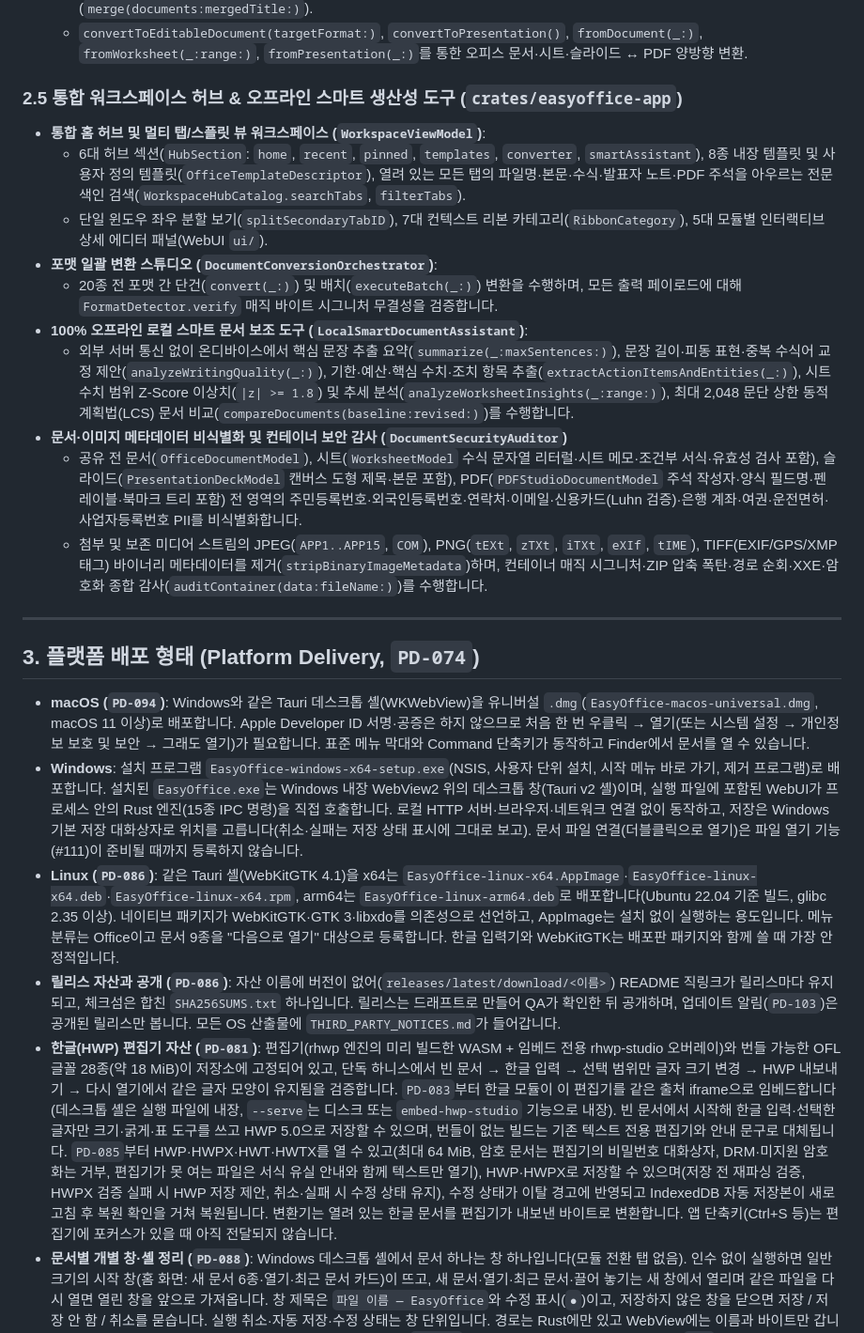
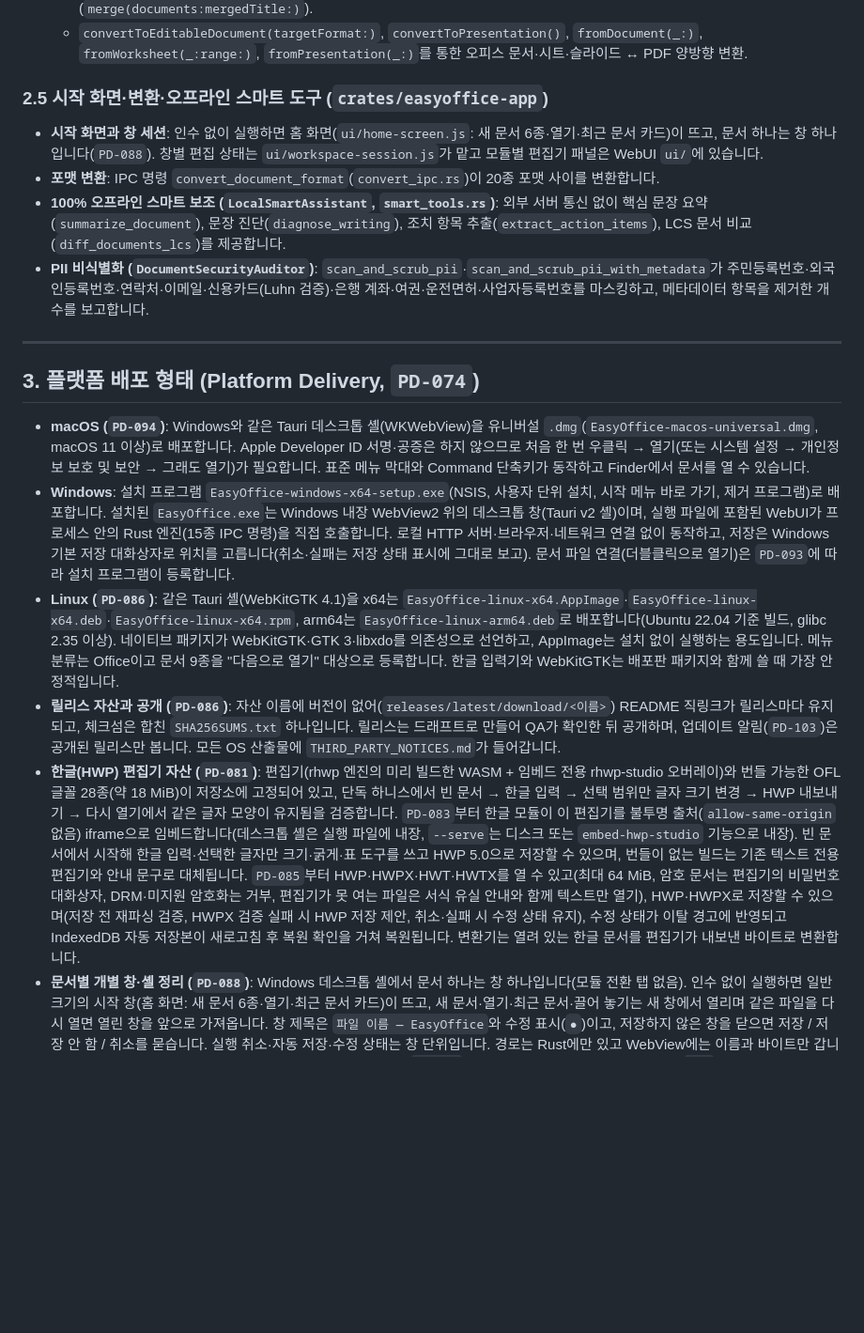
Before and after one commit to AquilaXk/easyoffice, a Markdown page: docs/product-spec.md, the part around the change. Shown at 94% size. GitHub-like rendering; blank space fills up the shorter version.

Commit message:
[Docs] 제품 명세의 옛 식별자·파일 연결·단축키 서술을 현재 구현에 맞춤

```diff
--- a/docs/product-spec.md
+++ b/docs/product-spec.md
@@ -81,26 +81,20 @@
   - 페이지 90도 단위 회전(`rotatePage(at:clockwiseDegrees:)`), 빈 페이지 삽입(`insertBlankPage(at:)`), 페이지 삭제(`deletePage(at:)`), 순서 재배치(`reorderPage(from:to:)`), 지정 페이지 추출(`extractPages(oneBasedPageNumbers:newTitle:)`), 분할(`split(atOneBasedPage:)`), 다중 PDF 병합(`merge(documents:mergedTitle:)`).
   - `convertToEditableDocument(targetFormat:)`, `convertToPresentation()`, `fromDocument(_:)`, `fromWorksheet(_:range:)`, `fromPresentation(_:)`를 통한 오피스 문서·시트·슬라이드 ↔ PDF 양방향 변환.
 
-### 2.5 통합 워크스페이스 허브 & 오프라인 스마트 생산성 도구 (`crates/easyoffice-app`)
-- **통합 홈 허브 및 멀티 탭/스플릿 뷰 워크스페이스 (`WorkspaceViewModel`)**:
-  - 6대 허브 섹션(`HubSection`: `home`, `recent`, `pinned`, `templates`, `converter`, `smartAssistant`), 8종 내장 템플릿 및 사용자 정의 템플릿(`OfficeTemplateDescriptor`), 열려 있는 모든 탭의 파일명·본문·수식·발표자 노트·PDF 주석을 아우르는 전문 색인 검색(`WorkspaceHubCatalog.searchTabs`, `filterTabs`).
-  - 단일 윈도우 좌우 분할 보기(`splitSecondaryTabID`), 7대 컨텍스트 리본 카테고리(`RibbonCategory`), 5대 모듈별 인터랙티브 상세 에디터 패널(WebUI `ui/`).
-- **포맷 일괄 변환 스튜디오 (`DocumentConversionOrchestrator`)**:
-  - 20종 전 포맷 간 단건(`convert(_:)`) 및 배치(`executeBatch(_:)`) 변환을 수행하며, 모든 출력 페이로드에 대해 `FormatDetector.verify` 매직 바이트 시그니처 무결성을 검증합니다.
-- **100% 오프라인 로컬 스마트 문서 보조 도구 (`LocalSmartDocumentAssistant`)**:
-  - 외부 서버 통신 없이 온디바이스에서 핵심 문장 추출 요약(`summarize(_:maxSentences:)`), 문장 길이·피동 표현·중복 수식어 교정 제안(`analyzeWritingQuality(_:)`), 기한·예산·핵심 수치·조치 항목 추출(`extractActionItemsAndEntities(_:)`), 시트 수치 범위 Z-Score 이상치(`|z| >= 1.8`) 및 추세 분석(`analyzeWorksheetInsights(_:range:)`), 최대 2,048 문단 상한 동적 계획법(LCS) 문서 비교(`compareDocuments(baseline:revised:)`)를 수행합니다.
-- **문서·이미지 메타데이터 비식별화 및 컨테이너 보안 감사 (`DocumentSecurityAuditor`)**
-  - 공유 전 문서(`OfficeDocumentModel`), 시트(`WorksheetModel` 수식 문자열 리터럴·시트 메모·조건부 서식·유효성 검사 포함), 슬라이드(`PresentationDeckModel` 캔버스 도형 제목·본문 포함), PDF(`PDFStudioDocumentModel` 주석 작성자·양식 필드명·펜 레이블·북마크 트리 포함) 전 영역의 주민등록번호·외국인등록번호·연락처·이메일·신용카드(Luhn 검증)·은행 계좌·여권·운전면허·사업자등록번호 PII를 비식별화합니다.
-  - 첨부 및 보존 미디어 스트림의 JPEG(`APP1..APP15`, `COM`), PNG(`tEXt`, `zTXt`, `iTXt`, `eXIf`, `tIME`), TIFF(EXIF/GPS/XMP 태그) 바이너리 메타데이터를 제거(`stripBinaryImageMetadata`)하며, 컨테이너 매직 시그니처·ZIP 압축 폭탄·경로 순회·XXE·암호화 종합 감사(`auditContainer(data:fileName:)`)를 수행합니다.
+### 2.5 시작 화면·변환·오프라인 스마트 도구 (`crates/easyoffice-app`)
+- **시작 화면과 창 세션**: 인수 없이 실행하면 홈 화면(`ui/home-screen.js`: 새 문서 6종·열기·최근 문서 카드)이 뜨고, 문서 하나는 창 하나입니다(`PD-088`). 창별 편집 상태는 `ui/workspace-session.js`가 맡고 모듈별 편집기 패널은 WebUI `ui/`에 있습니다.
+- **포맷 변환**: IPC 명령 `convert_document_format`(`convert_ipc.rs`)이 20종 포맷 사이를 변환합니다.
+- **100% 오프라인 스마트 보조 (`LocalSmartAssistant`, `smart_tools.rs`)**: 외부 서버 통신 없이 핵심 문장 요약(`summarize_document`), 문장 진단(`diagnose_writing`), 조치 항목 추출(`extract_action_items`), LCS 문서 비교(`diff_documents_lcs`)를 제공합니다.
+- **PII 비식별화 (`DocumentSecurityAuditor`)**: `scan_and_scrub_pii`·`scan_and_scrub_pii_with_metadata`가 주민등록번호·외국인등록번호·연락처·이메일·신용카드(Luhn 검증)·은행 계좌·여권·운전면허·사업자등록번호를 마스킹하고, 메타데이터 항목을 제거한 개수를 보고합니다.
 
 ---
 
 ## 3. 플랫폼 배포 형태 (Platform Delivery, `PD-074`)
 - **macOS (`PD-094`)**: Windows와 같은 Tauri 데스크톱 셸(WKWebView)을 유니버설 `.dmg`(`EasyOffice-macos-universal.dmg`, macOS 11 이상)로 배포합니다. Apple Developer ID 서명·공증은 하지 않으므로 처음 한 번 우클릭 → 열기(또는 시스템 설정 → 개인정보 보호 및 보안 → 그래도 열기)가 필요합니다. 표준 메뉴 막대와 Command 단축키가 동작하고 Finder에서 문서를 열 수 있습니다.
-- **Windows**: 설치 프로그램 `EasyOffice-windows-x64-setup.exe`(NSIS, 사용자 단위 설치, 시작 메뉴 바로 가기, 제거 프로그램)로 배포합니다. 설치된 `EasyOffice.exe`는 Windows 내장 WebView2 위의 데스크톱 창(Tauri v2 셸)이며, 실행 파일에 포함된 WebUI가 프로세스 안의 Rust 엔진(15종 IPC 명령)을 직접 호출합니다. 로컬 HTTP 서버·브라우저·네트워크 연결 없이 동작하고, 저장은 Windows 기본 저장 대화상자로 위치를 고릅니다(취소·실패는 저장 상태 표시에 그대로 보고). 문서 파일 연결(더블클릭으로 열기)은 파일 열기 기능(#111)이 준비될 때까지 등록하지 않습니다.
+- **Windows**: 설치 프로그램 `EasyOffice-windows-x64-setup.exe`(NSIS, 사용자 단위 설치, 시작 메뉴 바로 가기, 제거 프로그램)로 배포합니다. 설치된 `EasyOffice.exe`는 Windows 내장 WebView2 위의 데스크톱 창(Tauri v2 셸)이며, 실행 파일에 포함된 WebUI가 프로세스 안의 Rust 엔진(15종 IPC 명령)을 직접 호출합니다. 로컬 HTTP 서버·브라우저·네트워크 연결 없이 동작하고, 저장은 Windows 기본 저장 대화상자로 위치를 고릅니다(취소·실패는 저장 상태 표시에 그대로 보고). 문서 파일 연결(더블클릭으로 열기)은 `PD-093`에 따라 설치 프로그램이 등록합니다.
 - **Linux (`PD-086`)**: 같은 Tauri 셸(WebKitGTK 4.1)을 x64는 `EasyOffice-linux-x64.AppImage`·`EasyOffice-linux-x64.deb`·`EasyOffice-linux-x64.rpm`, arm64는 `EasyOffice-linux-arm64.deb`로 배포합니다(Ubuntu 22.04 기준 빌드, glibc 2.35 이상). 네이티브 패키지가 WebKitGTK·GTK 3·libxdo를 의존성으로 선언하고, AppImage는 설치 없이 실행하는 용도입니다. 메뉴 분류는 Office이고 문서 9종을 "다음으로 열기" 대상으로 등록합니다. 한글 입력기와 WebKitGTK는 배포판 패키지와 함께 쓸 때 가장 안정적입니다.
 - **릴리스 자산과 공개 (`PD-086`)**: 자산 이름에 버전이 없어(`releases/latest/download/<이름>`) README 직링크가 릴리스마다 유지되고, 체크섬은 합친 `SHA256SUMS.txt` 하나입니다. 릴리스는 드래프트로 만들어 QA가 확인한 뒤 공개하며, 업데이트 알림(`PD-103`)은 공개된 릴리스만 봅니다. 모든 OS 산출물에 `THIRD_PARTY_NOTICES.md`가 들어갑니다.
-- **한글(HWP) 편집기 자산 (`PD-081`)**: 편집기(rhwp 엔진의 미리 빌드한 WASM + 임베드 전용 rhwp-studio 오버레이)와 번들 가능한 OFL 글꼴 28종(약 18 MiB)이 저장소에 고정되어 있고, 단독 하니스에서 빈 문서 → 한글 입력 → 선택 범위만 글자 크기 변경 → HWP 내보내기 → 다시 열기에서 같은 글자 모양이 유지됨을 검증합니다. `PD-083`부터 한글 모듈이 이 편집기를 같은 출처 iframe으로 임베드합니다(데스크톱 셸은 실행 파일에 내장, `--serve`는 디스크 또는 `embed-hwp-studio` 기능으로 내장). 빈 문서에서 시작해 한글 입력·선택한 글자만 크기·굵게·표 도구를 쓰고 HWP 5.0으로 저장할 수 있으며, 번들이 없는 빌드는 기존 텍스트 전용 편집기와 안내 문구로 대체됩니다. `PD-085`부터 HWP·HWPX·HWT·HWTX를 열 수 있고(최대 64 MiB, 암호 문서는 편집기의 비밀번호 대화상자, DRM·미지원 암호화는 거부, 편집기가 못 여는 파일은 서식 유실 안내와 함께 텍스트만 열기), HWP·HWPX로 저장할 수 있으며(저장 전 재파싱 검증, HWPX 검증 실패 시 HWP 저장 제안, 취소·실패 시 수정 상태 유지), 수정 상태가 이탈 경고에 반영되고 IndexedDB 자동 저장본이 새로고침 후 복원 확인을 거쳐 복원됩니다. 변환기는 열려 있는 한글 문서를 편집기가 내보낸 바이트로 변환합니다. 앱 단축키(Ctrl+S 등)는 편집기에 포커스가 있을 때 아직 전달되지 않습니다.
+- **한글(HWP) 편집기 자산 (`PD-081`)**: 편집기(rhwp 엔진의 미리 빌드한 WASM + 임베드 전용 rhwp-studio 오버레이)와 번들 가능한 OFL 글꼴 28종(약 18 MiB)이 저장소에 고정되어 있고, 단독 하니스에서 빈 문서 → 한글 입력 → 선택 범위만 글자 크기 변경 → HWP 내보내기 → 다시 열기에서 같은 글자 모양이 유지됨을 검증합니다. `PD-083`부터 한글 모듈이 이 편집기를 불투명 출처(`allow-same-origin` 없음) iframe으로 임베드합니다(데스크톱 셸은 실행 파일에 내장, `--serve`는 디스크 또는 `embed-hwp-studio` 기능으로 내장). 빈 문서에서 시작해 한글 입력·선택한 글자만 크기·굵게·표 도구를 쓰고 HWP 5.0으로 저장할 수 있으며, 번들이 없는 빌드는 기존 텍스트 전용 편집기와 안내 문구로 대체됩니다. `PD-085`부터 HWP·HWPX·HWT·HWTX를 열 수 있고(최대 64 MiB, 암호 문서는 편집기의 비밀번호 대화상자, DRM·미지원 암호화는 거부, 편집기가 못 여는 파일은 서식 유실 안내와 함께 텍스트만 열기), HWP·HWPX로 저장할 수 있으며(저장 전 재파싱 검증, HWPX 검증 실패 시 HWP 저장 제안, 취소·실패 시 수정 상태 유지), 수정 상태가 이탈 경고에 반영되고 IndexedDB 자동 저장본이 새로고침 후 복원 확인을 거쳐 복원됩니다. 변환기는 열려 있는 한글 문서를 편집기가 내보낸 바이트로 변환합니다.
 - **문서별 개별 창·셸 정리 (`PD-088`)**: Windows 데스크톱 셸에서 문서 하나는 창 하나입니다(모듈 전환 탭 없음). 인수 없이 실행하면 일반 크기의 시작 창(홈 화면: 새 문서 6종·열기·최근 문서 카드)이 뜨고, 새 문서·열기·최근 문서·끌어 놓기는 새 창에서 열리며 같은 파일을 다시 열면 열린 창을 앞으로 가져옵니다. 창 제목은 `파일 이름 — EasyOffice`와 수정 표시(`●`)이고, 저장하지 않은 창을 닫으면 저장 / 저장 안 함 / 취소를 묻습니다. 실행 취소·자동 저장·수정 상태는 창 단위입니다. 경로는 Rust에만 있고 WebView에는 이름과 바이트만 갑니다. 한글 편집기 창은 rhwp 도구모음과 메뉴 줄 하나만 보이고(`PD-093`: 셸 메뉴 줄·상태 표시줄 숨김, 편집기 `파일` 메뉴는 새로 만들기·열기·최근 문서·저장·다른 이름으로 저장·닫기 셸 명령, 셸 테마를 편집기에 전달, 알림은 토스트) `Ctrl+S/O/N/K/W`는 편집기 포커스에서도 셸로 전달됩니다. 상태 표시줄은 쪽·위치·입력 모드·파일 이름·메시지·확대만 보여 주고 진단 정보는 `도움말 ▸ 제품 정보`에 있으며, 시작 창 카드는 형식별 아이콘과 모듈 색을 씁니다. 셸 아이콘은 SVG 한 벌이고 모든 컨트롤에 접근성 이름이 있으며 라이트·다크 모두 명암비 AA입니다.
 - **개발자 전용 `--serve` (`PD-086`)**: `easyoffice-app --serve [PORT]`는 같은 WebUI를 `127.0.0.1` 루프백 서버로 띄우는 개발·자동 검증(헤드리스 브라우저 UI 검증, CI 스모크) 전용 경로입니다. 일반 사용자에게 배포하지 않으며 릴리스 자산은 OS별 설치 파일과 체크섬 파일뿐입니다.
 - **데스크톱 파일 수명주기 (`PD-093`)**: Windows 설치 프로그램이 HWP·HWPX·DOCX·ODT·XLSX·ODS·PPTX·ODP·PDF를 연결해 더블클릭하면 이미 실행 중인 앱의 새 창(이미 열린 파일이면 그 창)으로 열립니다(단일 인스턴스). 저장은 열었던 파일(같은 형식)에 임시 파일 + 이름 바꾸기로 제자리에 쓰며, 열린 뒤 다른 프로그램이 파일을 바꿨으면 덮어쓰기 여부를 묻습니다. 다른 이름으로 저장·다른 형식 저장은 저장 대화상자를 씁니다.
```
